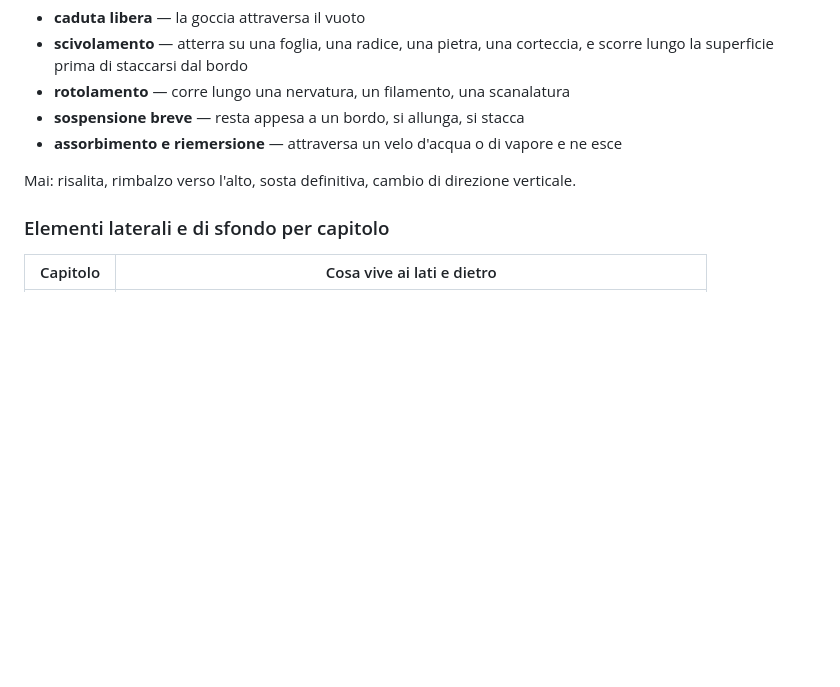
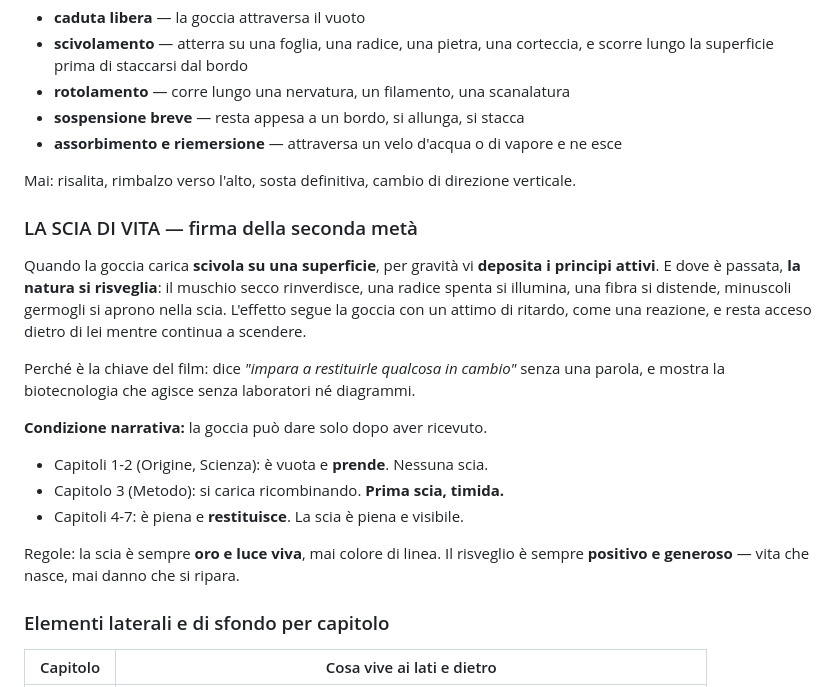
Before and after one commit to massimilianodiliberto-pixel/pleasure, a Markdown page: pleasure_clip/PRODUCTION.md, the part around the change. GitHub-like rendering; blank space fills up the shorter version.

Commit message:
Add trail-of-life signature: charged droplet deposits actives, nature awakens in its wake

```diff
--- a/pleasure_clip/PRODUCTION.md
+++ b/pleasure_clip/PRODUCTION.md
@@ -126,6 +126,25 @@ Movimenti ammessi, tutti discendenti:
 
 Mai: risalita, rimbalzo verso l'alto, sosta definitiva, cambio di direzione verticale.
 
+### LA SCIA DI VITA — firma della seconda metà
+
+Quando la goccia carica **scivola su una superficie**, per gravità vi **deposita i
+principi attivi**. E dove è passata, **la natura si risveglia**: il muschio secco
+rinverdisce, una radice spenta si illumina, una fibra si distende, minuscoli germogli
+si aprono nella scia. L'effetto segue la goccia con un attimo di ritardo, come una
+reazione, e resta acceso dietro di lei mentre continua a scendere.
+
+Perché è la chiave del film: dice *"impara a restituirle qualcosa in cambio"* senza una
+parola, e mostra la biotecnologia che agisce senza laboratori né diagrammi.
+
+**Condizione narrativa:** la goccia può dare solo dopo aver ricevuto.
+- Capitoli 1-2 (Origine, Scienza): è vuota e **prende**. Nessuna scia.
+- Capitolo 3 (Metodo): si carica ricombinando. **Prima scia, timida.**
+- Capitoli 4-7: è piena e **restituisce**. La scia è piena e visibile.
+
+Regole: la scia è sempre **oro e luce viva**, mai colore di linea. Il risveglio è
+sempre **positivo e generoso** — vita che nasce, mai danno che si ripara.
+
 ### Elementi laterali e di sfondo per capitolo
 | Capitolo | Cosa vive ai lati e dietro |
 |---|---|
```
